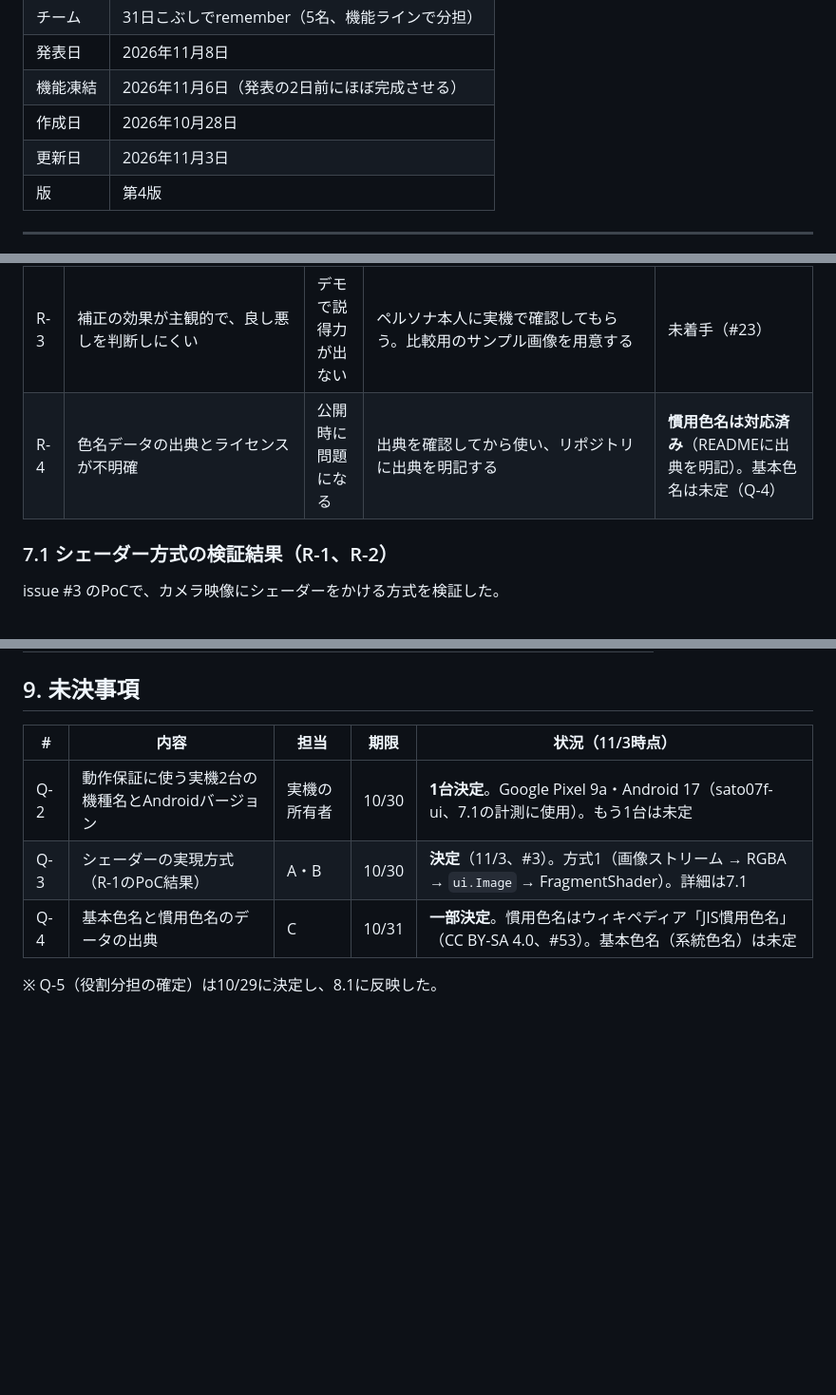
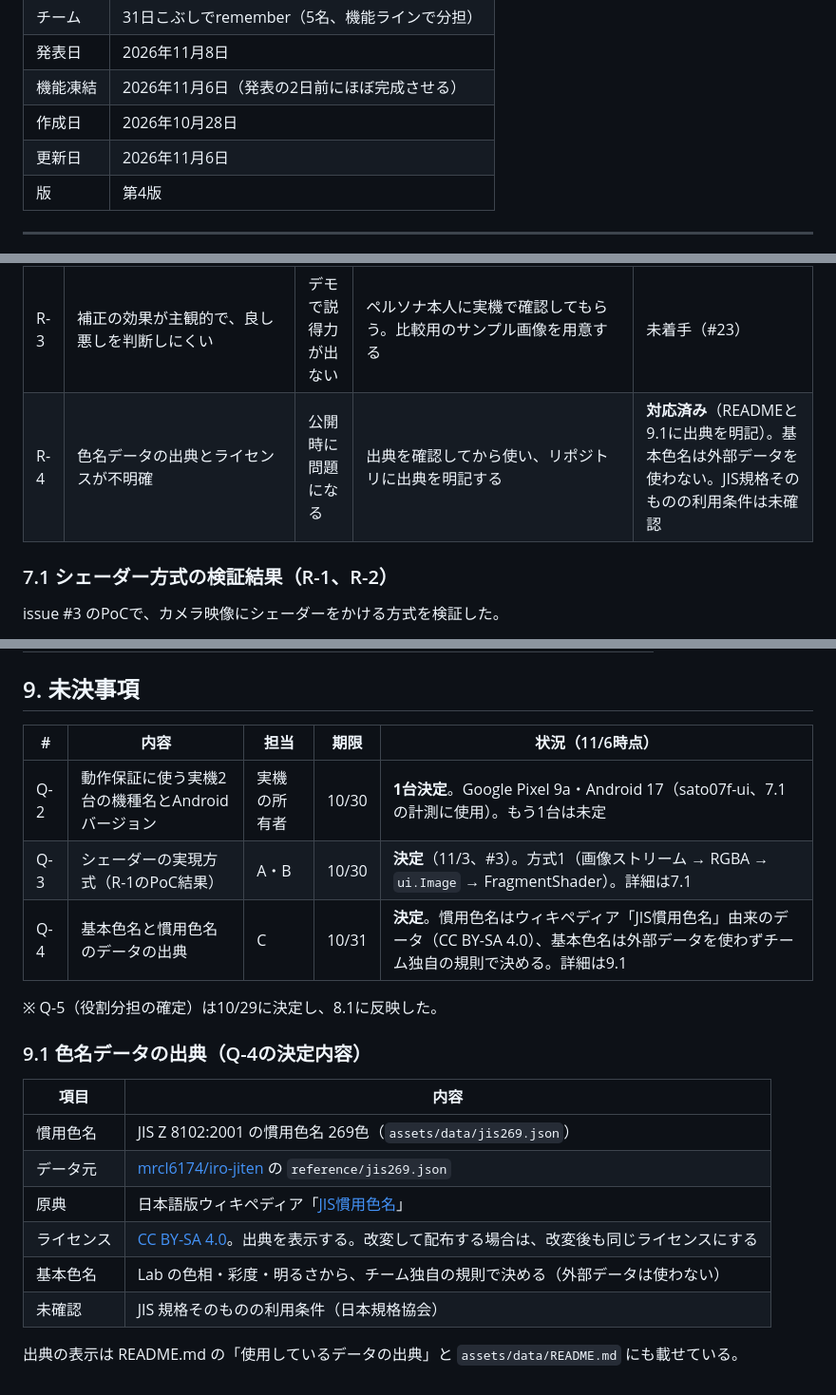
Before and after one commit to sato07f-ui/color-correction, a Markdown page: 要件定義書.md, 3 parts joined by grey strips. Shown at 95% size. Rendered like a GitHub page; blank space fills up the shorter version.

Commit message:
docs:色名データの出典を要件定義書に追記(Q-4)

```diff
--- a/要件定義書.md
+++ b/要件定義書.md
@@ -7,7 +7,7 @@
 | 発表日   | 2026年11月8日                                  |
 | 機能凍結 | 2026年11月6日（発表の2日前にほぼ完成させる）   |
 | 作成日   | 2026年10月28日                                 |
-| 更新日   | 2026年11月3日                                  |
+| 更新日   | 2026年11月6日                                  |
 | 版       | 第4版                                          |
 
 ---
@@ -211,7 +211,7 @@ Geminiの提案をもとに、ハッカソンの期間とMVPの範囲に合わ
 | R-1 | `camera` のプレビューはネイティブのテクスチャとして描画されるため、FlutterのFragmentShaderを直接かけられない可能性がある | F-01が実現できない   | 最初に検証用の試作（PoC）を作り、10/30までに方式を決める。候補：画像ストリームを `ui.Image` に変換してシェーダーに渡す方式、`ImageFilter.shader` を使う方式 | **解消**。PoCで方式1が実機で動くことを確認し、採用した（7.1）           |
 | R-2 | 画像ストリームの変換がCPUの負荷になり、フレームレートが出ない                                                            | 性能要件を満たせない | 処理する解像度を下げる。フレームを間引く                                                                                                                    | **見通しあり**。medium で30fps前後。補正処理を入れた後に再計測する（7.1） |
 | R-3 | 補正の効果が主観的で、良し悪しを判断しにくい                                                                             | デモで説得力が出ない | ペルソナ本人に実機で確認してもらう。比較用のサンプル画像を用意する                                                                                          | 未着手（#23）                                                          |
-| R-4 | 色名データの出典とライセンスが不明確                                                                                     | 公開時に問題になる   | 出典を確認してから使い、リポジトリに出典を明記する                                                                                                          | **慣用色名は対応済み**（READMEに出典を明記）。基本色名は未定（Q-4）     |
+| R-4 | 色名データの出典とライセンスが不明確                                                                                     | 公開時に問題になる   | 出典を確認してから使い、リポジトリに出典を明記する                                                                                                          | **対応済み**（READMEと9.1に出典を明記）。基本色名は外部データを使わない。JIS規格そのものの利用条件は未確認 |
 
 ### 7.1 シェーダー方式の検証結果（R-1、R-2）
 
@@ -286,10 +286,23 @@ issue #3 のPoCで、カメラ映像にシェーダーをかける方式を検
 
 ## 9. 未決事項
 
-| #   | 内容                                             | 担当         | 期限  | 状況（11/3時点）                                                                                       |
+| #   | 内容                                             | 担当         | 期限  | 状況（11/6時点）                                                                                       |
 | --- | ------------------------------------------------ | ------------ | ----- | ------------------------------------------------------------------------------------------------------ |
 | Q-2 | 動作保証に使う実機2台の機種名とAndroidバージョン | 実機の所有者 | 10/30 | **1台決定**。Google Pixel 9a・Android 17（sato07f-ui、7.1の計測に使用）。もう1台は未定                  |
 | Q-3 | シェーダーの実現方式（R-1のPoC結果）             | A・B         | 10/30 | **決定**（11/3、#3）。方式1（画像ストリーム → RGBA → `ui.Image` → FragmentShader）。詳細は7.1        |
-| Q-4 | 基本色名と慣用色名のデータの出典                 | C            | 10/31 | **一部決定**。慣用色名はウィキペディア「JIS慣用色名」（CC BY-SA 4.0、#53）。基本色名（系統色名）は未定 |
+| Q-4 | 基本色名と慣用色名のデータの出典                 | C            | 10/31 | **決定**。慣用色名はウィキペディア「JIS慣用色名」由来のデータ（CC BY-SA 4.0）、基本色名は外部データを使わずチーム独自の規則で決める。詳細は9.1 |
 
 ※ Q-5（役割分担の確定）は10/29に決定し、8.1に反映した。
+
+### 9.1 色名データの出典（Q-4の決定内容）
+
+| 項目       | 内容                                                                                                                                  |
+| ---------- | ------------------------------------------------------------------------------------------------------------------------------------- |
+| 慣用色名   | JIS Z 8102:2001 の慣用色名 269色（`assets/data/jis269.json`）                                                                          |
+| データ元   | [mrcl6174/iro-jiten](https://github.com/mrcl6174/iro-jiten) の `reference/jis269.json`                                                 |
+| 原典       | 日本語版ウィキペディア「[JIS慣用色名](https://ja.wikipedia.org/wiki/JIS慣用色名)」                                                      |
+| ライセンス | [CC BY-SA 4.0](https://creativecommons.org/licenses/by-sa/4.0/deed.ja)。出典を表示する。改変して配布する場合は、改変後も同じライセンスにする |
+| 基本色名   | Lab の色相・彩度・明るさから、チーム独自の規則で決める（外部データは使わない）                                                         |
+| 未確認     | JIS 規格そのものの利用条件（日本規格協会）                                                                                             |
+
+出典の表示は README.md の「使用しているデータの出典」と `assets/data/README.md` にも載せている。
```
